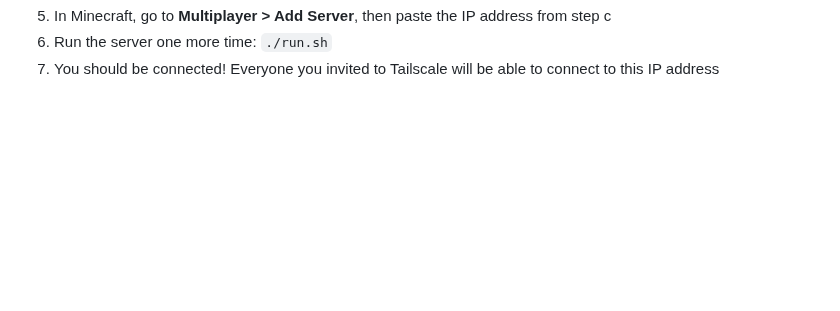
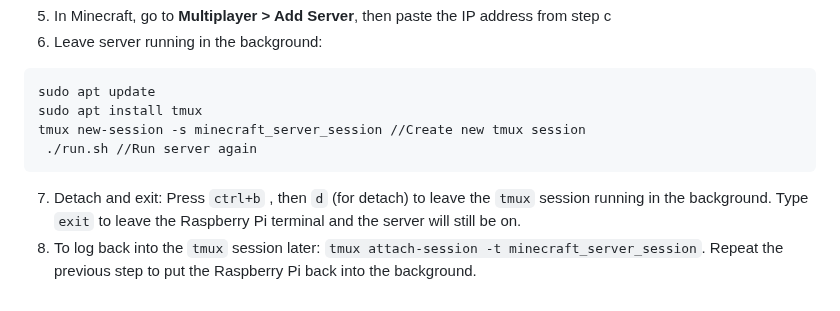
Before and after one commit to alxthedesigner/raspberry-pi-5-minecraft-server, a Markdown page: README.md, the part around one of its changes. Rendered like a GitHub page; blank space fills up the shorter version.

````diff
--- a/README.md
+++ b/README.md
@@ -66,3 +66,10 @@ Configure server settings and run the NeoForge Server
 5. In Minecraft, go to **Multiplayer > Add Server**, then paste the IP address from step c
-6. Run the server one more time: `./run.sh`
-7. You should be connected! Everyone you invited to Tailscale will be able to connect to this IP address
+6. Leave server running in the background:
+```
+sudo apt update
+sudo apt install tmux
+tmux new-session -s minecraft_server_session //Create new tmux session
+ ./run.sh //Run server again
+```
+7. Detach and exit: Press `ctrl+b` , then `d` (for detach) to leave the `tmux` session running in the background. Type `exit` to leave the Raspberry Pi terminal and the server will still be on.
+8. To log back into the `tmux` session later: `tmux attach-session -t minecraft_server_session`. Repeat the previous step to put the Raspberry Pi back into the background.
````
Also changed, not shown: other parts of README.md (+15 -15 lines).
